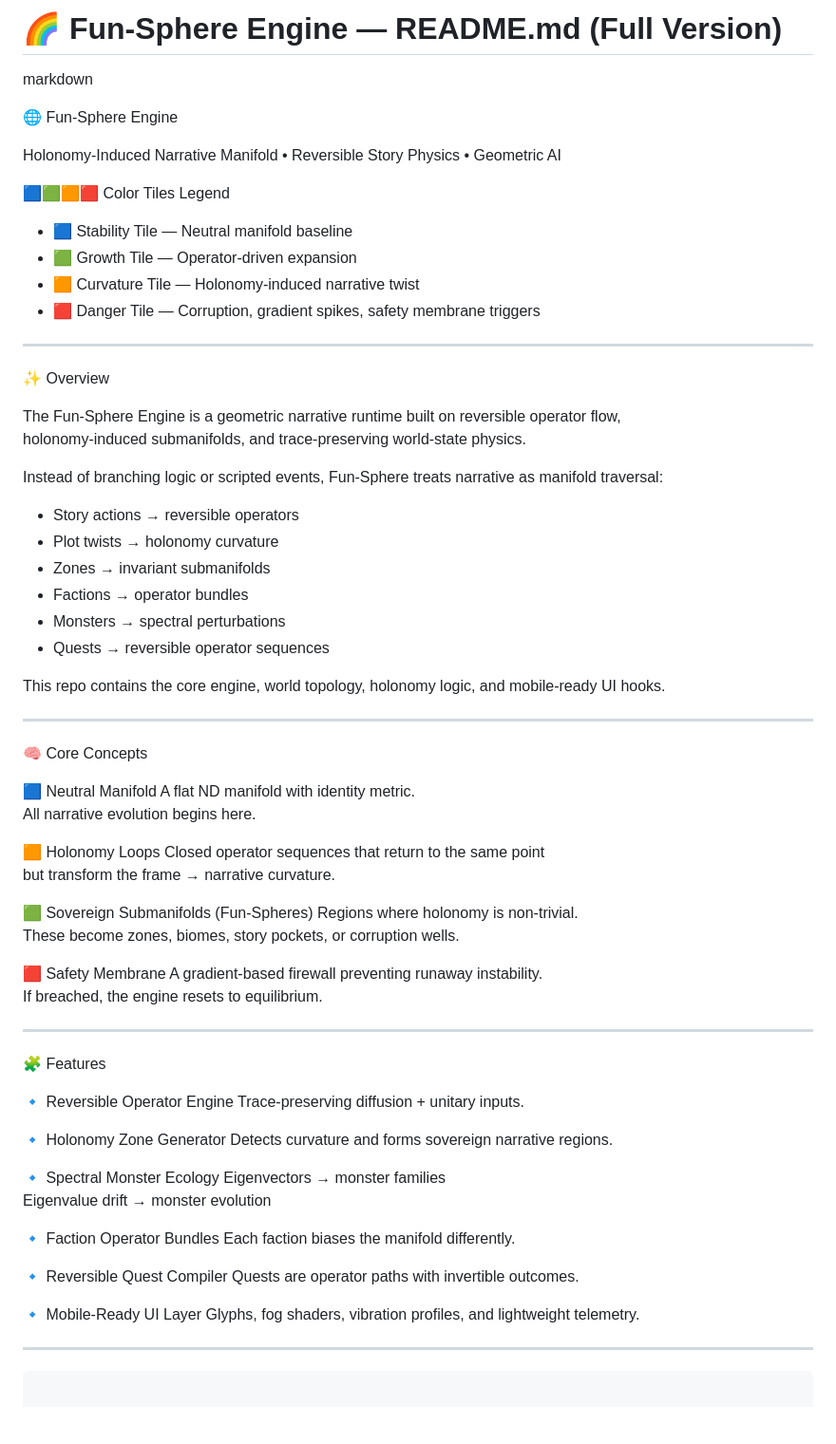
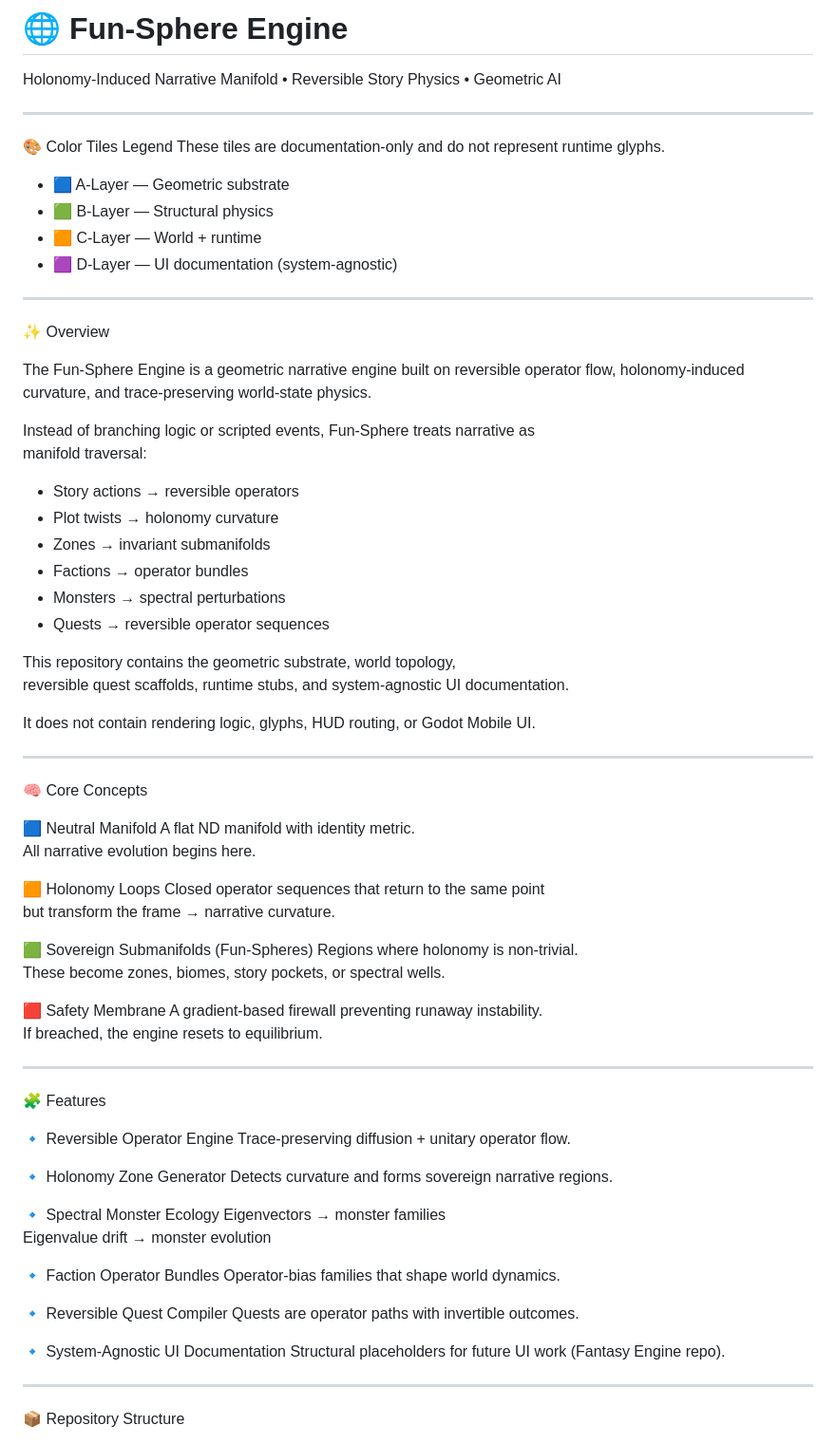
Before and after one commit to Borealiscodes/fun-sphere-engine, a Markdown page: README.md, the part around one of its changes. Shown at 95% size. GitHub-like rendering; blank space fills up the shorter version.

```diff
--- a/README.md
+++ b/README.md
@@ -1,25 +1,26 @@
-# 🌈 Fun‑Sphere Engine — README.md (Full Version)
-
-markdown
-
-🌐 Fun‑Sphere Engine
+# 🌐 Fun‑Sphere Engine
 
 Holonomy‑Induced Narrative Manifold • Reversible Story Physics • Geometric AI
 
-🟦🟩🟧🟥 Color Tiles Legend
-- 🟦 Stability Tile — Neutral manifold baseline
-- 🟩 Growth Tile — Operator‑driven expansion
-- 🟧 Curvature Tile — Holonomy‑induced narrative twist
-- 🟥 Danger Tile — Corruption, gradient spikes, safety membrane triggers
+---
+
+🎨 Color Tiles Legend
+These tiles are documentation‑only and do not represent runtime glyphs.
+
+- 🟦 A‑Layer — Geometric substrate
+- 🟩 B‑Layer — Structural physics
+- 🟧 C‑Layer — World + runtime
+- 🟪 D‑Layer — UI documentation (system‑agnostic)
 
 ---
 
 ✨ Overview
 
-The Fun‑Sphere Engine is a geometric narrative runtime built on reversible operator flow,
-holonomy‑induced submanifolds, and trace‑preserving world‑state physics.
+The Fun‑Sphere Engine is a geometric narrative engine built on reversible operator
+flow, holonomy‑induced curvature, and trace‑preserving world‑state physics.
 
-Instead of branching logic or scripted events, Fun‑Sphere treats narrative as manifold traversal:
+Instead of branching logic or scripted events, Fun‑Sphere treats narrative as
+manifold traversal:
 
 - Story actions → reversible operators
 - Plot twists → holonomy curvature
@@ -28,7 +29,10 @@ Instead of branching logic or scripted events, Fun‑Sphere treats narrative as
 - Monsters → spectral perturbations
 - Quests → reversible operator sequences
 
-This repo contains the core engine, world topology, holonomy logic, and mobile‑ready UI hooks.
+This repository contains the geometric substrate, world topology,
+reversible quest scaffolds, runtime stubs, and system‑agnostic UI documentation.
+
+It does not contain rendering logic, glyphs, HUD routing, or Godot Mobile UI.
 
 ---
 
@@ -44,7 +48,7 @@ but transform the frame → narrative curvature.
 
 🟩 Sovereign Submanifolds (Fun‑Spheres)
 Regions where holonomy is non‑trivial.
-These become zones, biomes, story pockets, or corruption wells.
+These become zones, biomes, story pockets, or spectral wells.
 
 🟥 Safety Membrane
 A gradient‑based firewall preventing runaway instability.
@@ -55,7 +59,7 @@ If breached, the engine resets to equilibrium.
 🧩 Features
 
 🔹 Reversible Operator Engine
-Trace‑preserving diffusion + unitary inputs.
+Trace‑preserving diffusion + unitary operator flow.
 
 🔹 Holonomy Zone Generator
 Detects curvature and forms sovereign narrative regions.
@@ -65,12 +69,12 @@ Eigenvectors → monster families
 Eigenvalue drift → monster evolution
 
 🔹 Faction Operator Bundles
-Each faction biases the manifold differently.
+Operator‑bias families that shape world dynamics.
 
 🔹 Reversible Quest Compiler
 Quests are operator paths with invertible outcomes.
 
-🔹 Mobile‑Ready UI Layer
-Glyphs, fog shaders, vibration profiles, and lightweight telemetry.
+🔹 System‑Agnostic UI Documentation
+Structural placeholders for future UI work (Fantasy Engine repo).
 
 ---
```
Also changed, not shown: other parts of README.md (+52 -15 lines).
